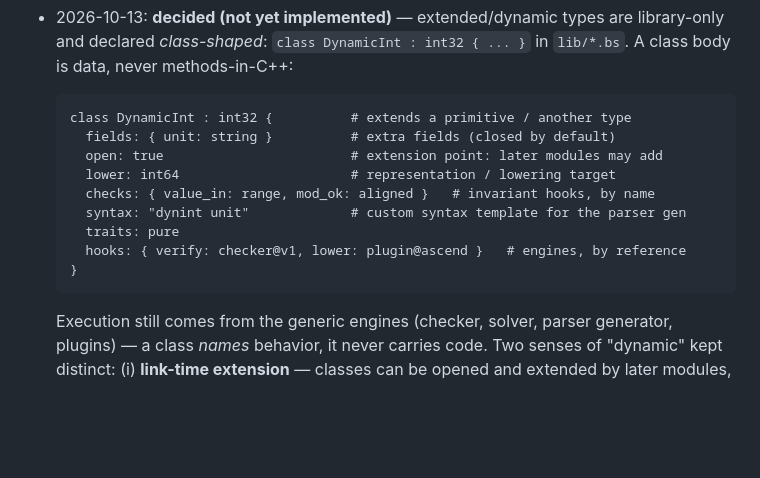
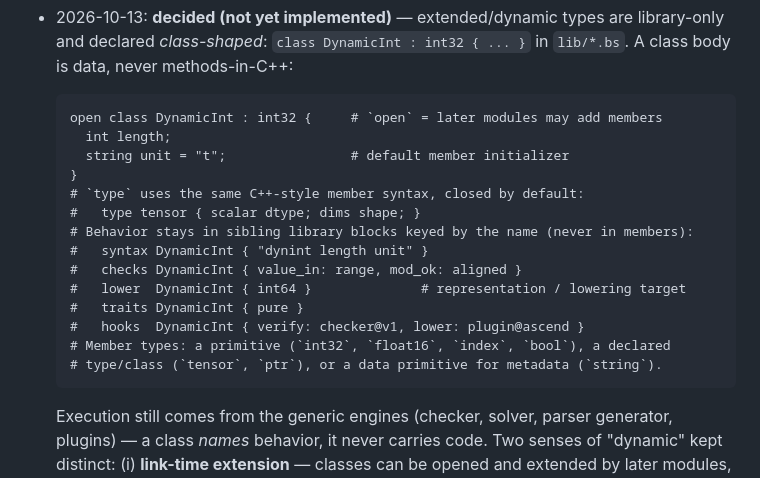
Before and after one commit to hockyy/brrr, a Markdown page: docs/scratch/design-notes.md, the part around the change. Rendered like a GitHub page; blank space fills up the shorter version.

Commit message:
Class-shaped library types: C++ member declarations, open/closed, behavior in sibling blocks

````diff
--- a/docs/scratch/design-notes.md
+++ b/docs/scratch/design-notes.md
@@ -380,15 +380,20 @@ into (backends, frontends) via adapters.
   `lib/*.bs`. A class body is data, never methods-in-C++:
 
   ```
-  class DynamicInt : int32 {          # extends a primitive / another type
-    fields: { unit: string }          # extra fields (closed by default)
-    open: true                        # extension point: later modules may add
-    lower: int64                      # representation / lowering target
-    checks: { value_in: range, mod_ok: aligned }   # invariant hooks, by name
-    syntax: "dynint unit"             # custom syntax template for the parser gen
-    traits: pure
-    hooks: { verify: checker@v1, lower: plugin@ascend }   # engines, by reference
+  open class DynamicInt : int32 {     # `open` = later modules may add members
+    int length;
+    string unit = "t";                # default member initializer
   }
+  # `type` uses the same C++-style member syntax, closed by default:
+  #   type tensor { scalar dtype; dims shape; }
+  # Behavior stays in sibling library blocks keyed by the name (never in members):
+  #   syntax DynamicInt { "dynint length unit" }
+  #   checks DynamicInt { value_in: range, mod_ok: aligned }
+  #   lower  DynamicInt { int64 }              # representation / lowering target
+  #   traits DynamicInt { pure }
+  #   hooks  DynamicInt { verify: checker@v1, lower: plugin@ascend }
+  # Member types: a primitive (`int32`, `float16`, `index`, `bool`), a declared
+  # type/class (`tensor`, `ptr`), or a data primitive for metadata (`string`).
   ```
 
   Execution still comes from the generic engines (checker, solver, parser
````
